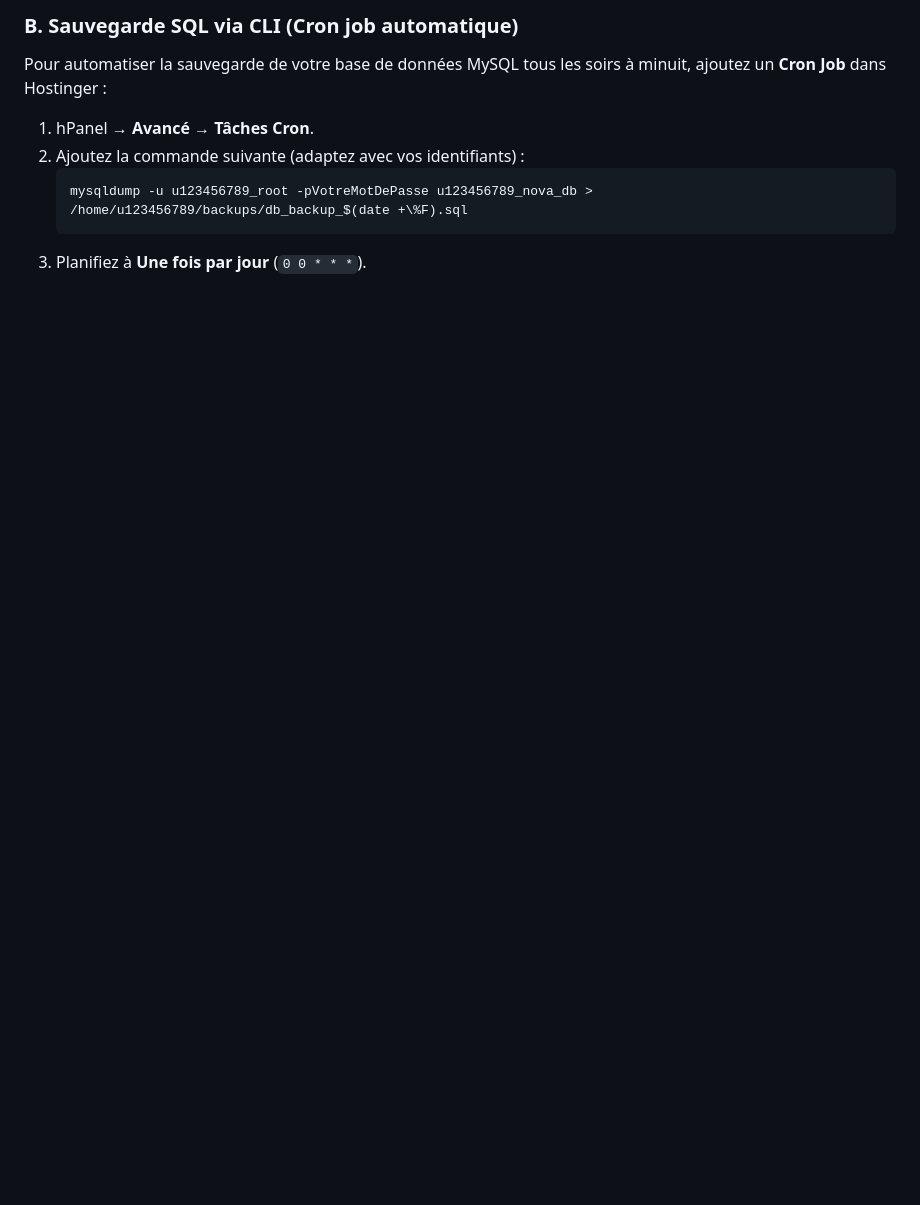
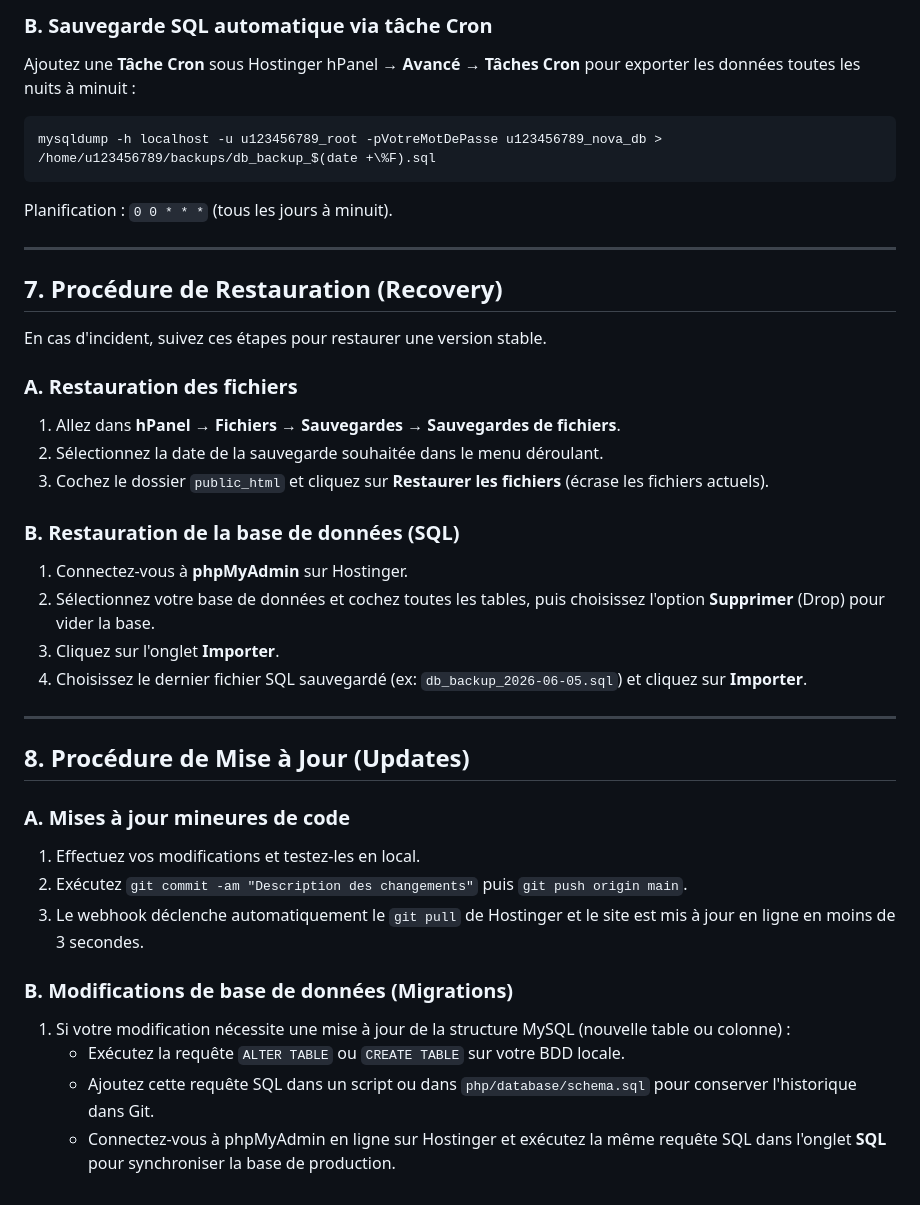
Before and after one commit to KODEX-cloud/Xnova, a Markdown page: DEPLOYMENT.md, the part around one of its changes. Rendered like a GitHub page; blank space fills up the shorter version.

````diff
--- a/DEPLOYMENT.md
+++ b/DEPLOYMENT.md
@@ -121,9 +116,39 @@ Hostinger génère des sauvegardes quotidiennes ou hebdomadaires de vos fichiers
 
-### B. Sauvegarde SQL via CLI (Cron job automatique)
-Pour automatiser la sauvegarde de votre base de données MySQL tous les soirs à minuit, ajoutez un **Cron Job** dans Hostinger :
-1.  hPanel &rarr; **Avancé** &rarr; **Tâches Cron**.
-2.  Ajoutez la commande suivante (adaptez avec vos identifiants) :
-    ```bash
-    mysqldump -u u123456789_root -pVotreMotDePasse u123456789_nova_db > /home/u123456789/backups/db_backup_$(date +\%F).sql
-    ```
-3.  Planifiez à **Une fois par jour** (`0 0 * * *`).
+### B. Sauvegarde SQL automatique via tâche Cron
+Ajoutez une **Tâche Cron** sous Hostinger hPanel &rarr; **Avancé &rarr; Tâches Cron** pour exporter les données toutes les nuits à minuit :
+```bash
+mysqldump -h localhost -u u123456789_root -pVotreMotDePasse u123456789_nova_db > /home/u123456789/backups/db_backup_$(date +\%F).sql
+```
+Planification : `0 0 * * *` (tous les jours à minuit).
+
+---
+
+## 7. Procédure de Restauration (Recovery)
+
+En cas d'incident, suivez ces étapes pour restaurer une version stable.
+
+### A. Restauration des fichiers
+1.  Allez dans **hPanel &rarr; Fichiers &rarr; Sauvegardes &rarr; Sauvegardes de fichiers**.
+2.  Sélectionnez la date de la sauvegarde souhaitée dans le menu déroulant.
+3.  Cochez le dossier `public_html` et cliquez sur **Restaurer les fichiers** (écrase les fichiers actuels).
+
+### B. Restauration de la base de données (SQL)
+1.  Connectez-vous à **phpMyAdmin** sur Hostinger.
+2.  Sélectionnez votre base de données et cochez toutes les tables, puis choisissez l'option **Supprimer** (Drop) pour vider la base.
+3.  Cliquez sur l'onglet **Importer**.
+4.  Choisissez le dernier fichier SQL sauvegardé (ex: `db_backup_2026-06-05.sql`) et cliquez sur **Importer**.
+
+---
+
+## 8. Procédure de Mise à Jour (Updates)
+
+### A. Mises à jour mineures de code
+1.  Effectuez vos modifications et testez-les en local.
+2.  Exécutez `git commit -am "Description des changements"` puis `git push origin main`.
+3.  Le webhook déclenche automatiquement le `git pull` de Hostinger et le site est mis à jour en ligne en moins de 3 secondes.
+
+### B. Modifications de base de données (Migrations)
+1.  Si votre modification nécessite une mise à jour de la structure MySQL (nouvelle table ou colonne) :
+    *   Exécutez la requête `ALTER TABLE` ou `CREATE TABLE` sur votre BDD locale.
+    *   Ajoutez cette requête SQL dans un script ou dans `php/database/schema.sql` pour conserver l'historique dans Git.
+    *   Connectez-vous à phpMyAdmin en ligne sur Hostinger et exécutez la même requête SQL dans l'onglet **SQL** pour synchroniser la base de production.
````
Also changed, not shown: other parts of DEPLOYMENT.md (+42 -47 lines).
